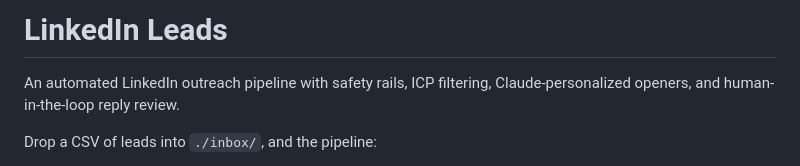
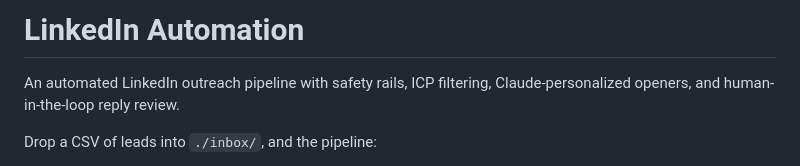
Before and after one commit to shafeelahamed15/linkedin-automation-AI-, a Markdown page: README.md, the part around the change. Rendered like a GitHub page.

```diff
--- a/README.md
+++ b/README.md
@@ -1,4 +1,5 @@
-# LinkedIn Leads
+# LinkedIn Automation
+
 
 An automated LinkedIn outreach pipeline with safety rails, ICP filtering, Claude-personalized openers, and human-in-the-loop reply review.
 
```
